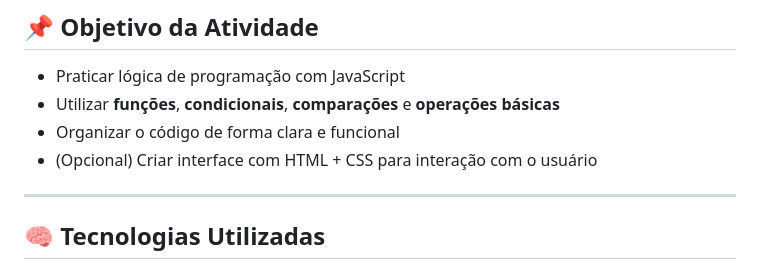
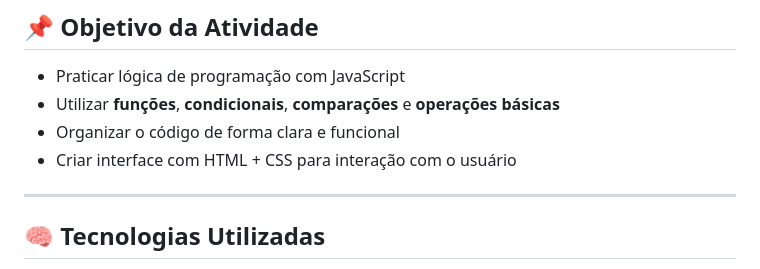
Before and after one commit to fagundessana/JavaScriptFunctions, a Markdown page: README.md, the part around the change. Rendered like a GitHub page.

Commit message:
Fix typo in README.md

```diff
--- a/README.md
+++ b/README.md
@@ -11,7 +11,7 @@ O objetivo da atividade é praticar raciocínio lógico e consolidar o uso de fu
 - Praticar lógica de programação com JavaScript
 - Utilizar **funções**, **condicionais**, **comparações** e **operações básicas**
 - Organizar o código de forma clara e funcional
-- (Opcional) Criar interface com HTML + CSS para interação com o usuário
+- Criar interface com HTML + CSS para interação com o usuário
 
 ---
 
```
